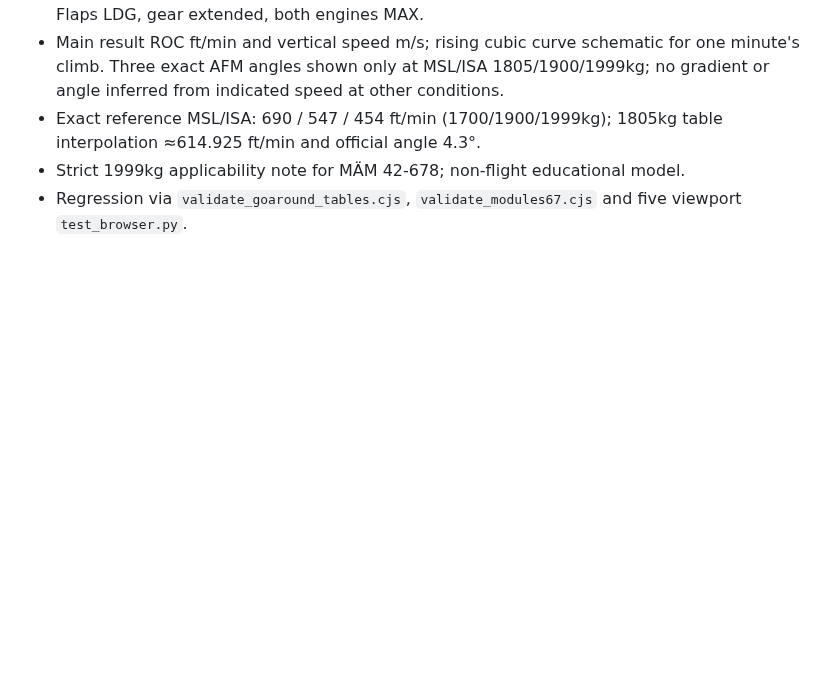
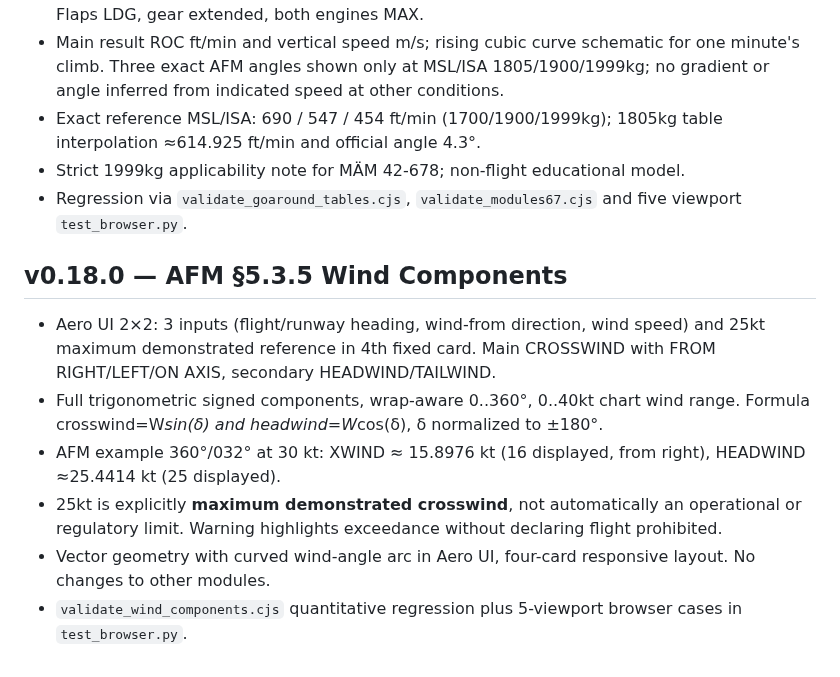
Before and after one commit to alanmfernandess/starship, a Markdown page: da42/QUALITY.md, the part around the change. Rendered like a GitHub page; blank space fills up the shorter version.

Commit message:
DA42 v0.18.0: AFM wind-components module, 25kt demonstrated reference, regression and PWA refresh

```diff
--- a/da42/QUALITY.md
+++ b/da42/QUALITY.md
@@ -135,3 +135,12 @@
 - Exact reference MSL/ISA: 690 / 547 / 454 ft/min (1700/1900/1999kg); 1805kg table interpolation ≈614.925 ft/min and official angle 4.3°.
 - Strict 1999kg applicability note for MÄM 42-678; non-flight educational model.
 - Regression via `validate_goaround_tables.cjs`, `validate_modules67.cjs` and five viewport `test_browser.py`.
+
+## v0.18.0 — AFM §5.3.5 Wind Components
+
+- Aero UI 2×2: 3 inputs (flight/runway heading, wind-from direction, wind speed) and 25kt maximum demonstrated reference in 4th fixed card. Main CROSSWIND with FROM RIGHT/LEFT/ON AXIS, secondary HEADWIND/TAILWIND.
+- Full trigonometric signed components, wrap-aware 0..360°, 0..40kt chart wind range. Formula crosswind=W*sin(δ) and headwind=W*cos(δ), δ normalized to ±180°.
+- AFM example 360°/032° at 30 kt: XWIND ≈ 15.8976 kt (16 displayed, from right), HEADWIND ≈25.4414 kt (25 displayed).
+- 25kt is explicitly **maximum demonstrated crosswind**, not automatically an operational or regulatory limit. Warning highlights exceedance without declaring flight prohibited.
+- Vector geometry with curved wind-angle arc in Aero UI, four-card responsive layout. No changes to other modules.
+- `validate_wind_components.cjs` quantitative regression plus 5-viewport browser cases in `test_browser.py`.
```
